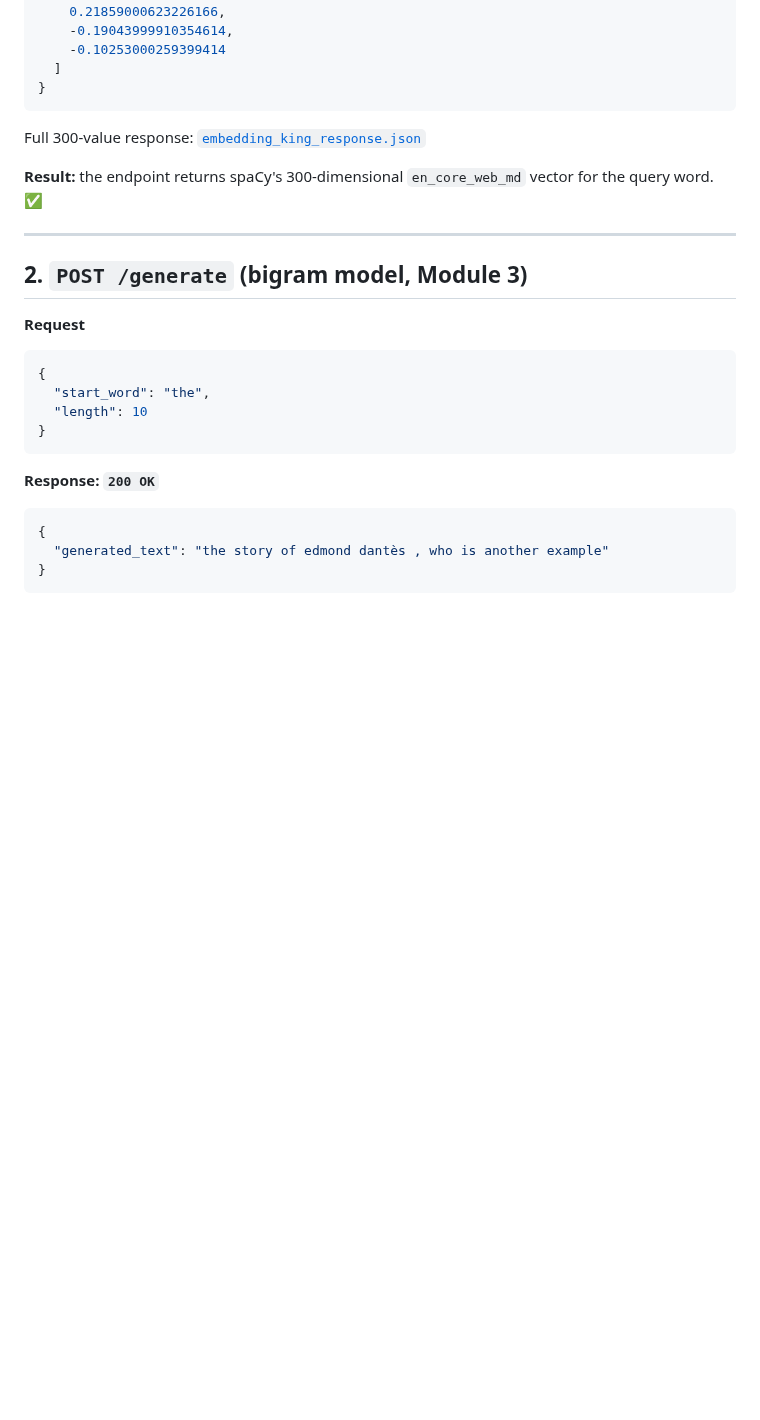
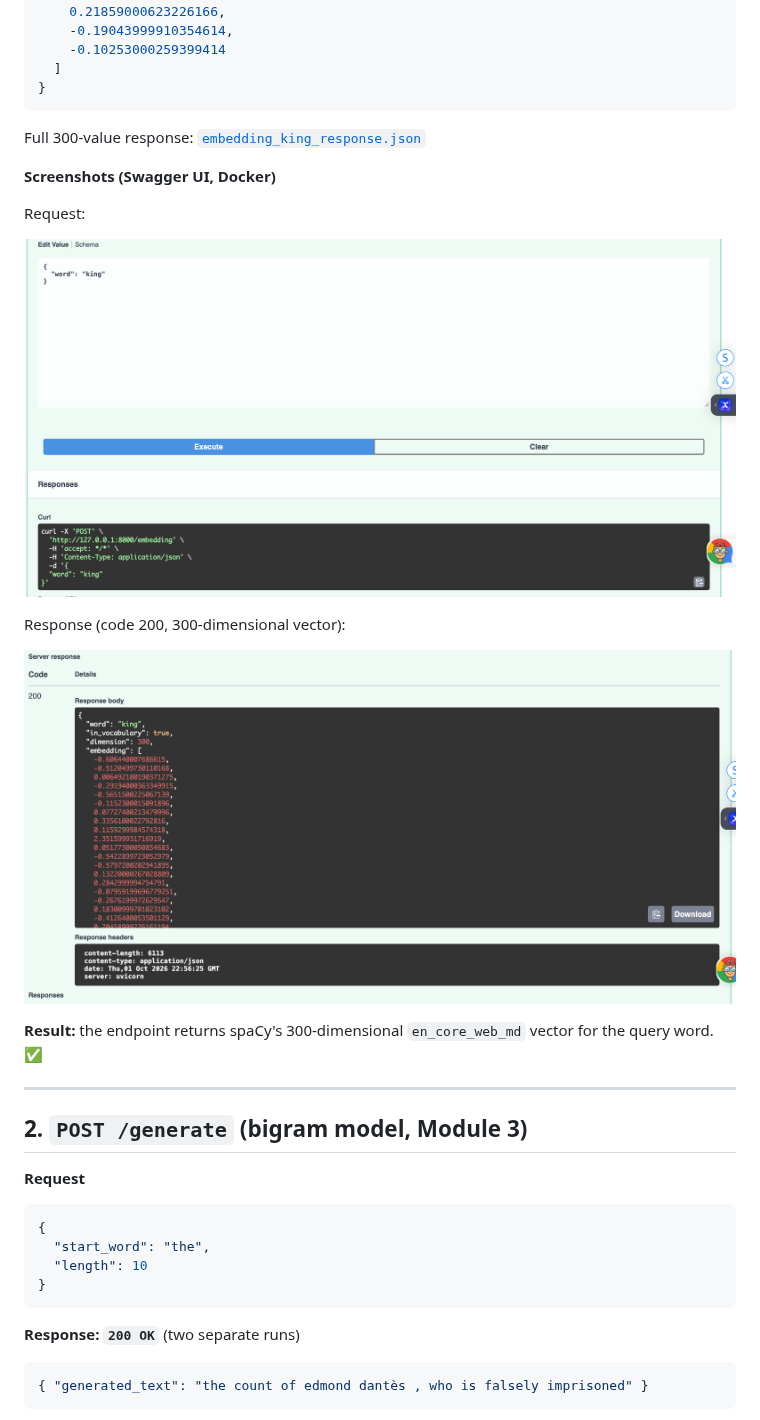
Before and after one commit to aqibrahim/sps_genai, a Markdown page: docs/TEST_RESULTS.md, the part around one of its changes. Drawn GitHub-style; pictures changed too: docs/screenshots/embedding_request.png (added), docs/screenshots/embedding_response.png (added); blank space fills up the shorter version.

````diff
--- a/docs/TEST_RESULTS.md
+++ b/docs/TEST_RESULTS.md
@@ -49,6 +49,16 @@ curl -X POST http://127.0.0.1:8000/embedding \
 
 Full 300-value response: [`embedding_king_response.json`](embedding_king_response.json)
 
+**Screenshots (Swagger UI, Docker)**
+
+Request:
+
+![POST /embedding request](screenshots/embedding_request.png)
+
+Response (code 200, 300-dimensional vector):
+
+![POST /embedding response](screenshots/embedding_response.png)
+
 **Result:** the endpoint returns spaCy's 300-dimensional `en_core_web_md` vector for the query word. ✅
 
 ---
@@ -64,11 +74,9 @@ Full 300-value response: [`embedding_king_response.json`](embedding_king_respons
 }
 ```
 
-**Response: `200 OK`**
+**Response: `200 OK`** (two separate runs)
 
 ```json
-{
-  "generated_text": "the story of edmond dantès , who is another example"
-}
+{ "generated_text": "the count of edmond dantès , who is falsely imprisoned" }
 ```
 
````
Also changed, not shown: other parts of docs/TEST_RESULTS.md (+15 -1 lines), README.md (+3 -1 lines), docs/screenshots/generate_request.png (added), docs/screenshots/generate_response.png (added).
